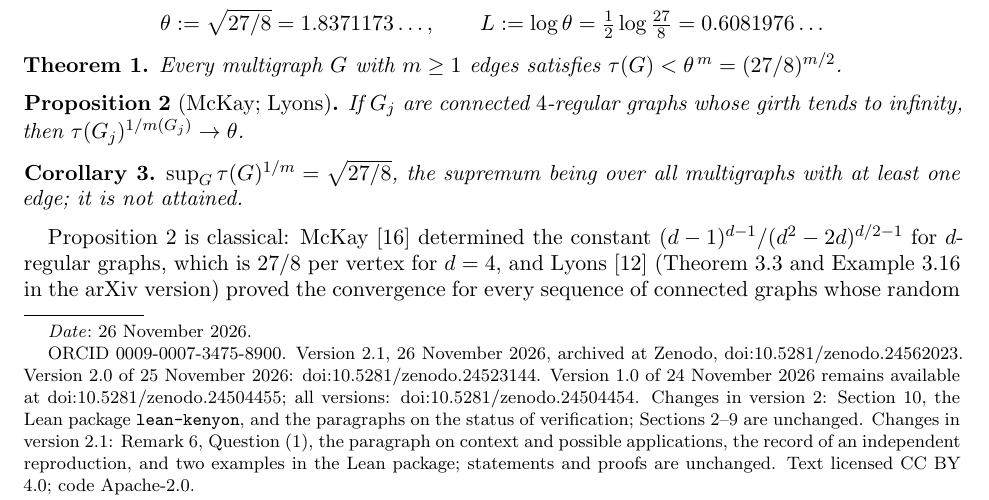
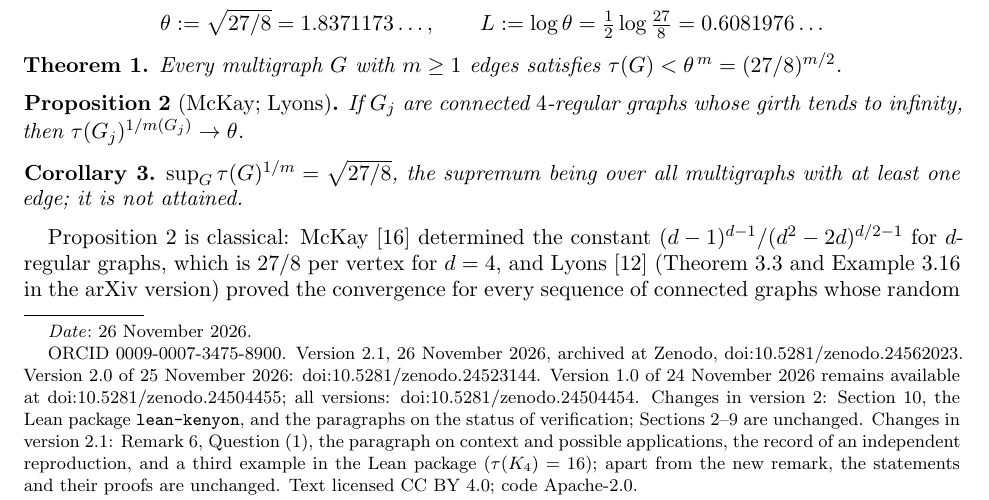
Before and after one commit to kosza123/flow-certificate-thresholds, a LaTeX paper (spanning-trees-per-edge/paper/spanning_trees_per_edge.tex): part of page 1 of 14, cut so that both start at the same text. Compiled offline with pdfLaTeX.

Commit message:
Spanning trees per edge 2.1.0: correct the version note in the paper
The title footnote said "two examples in the Lean package"; version 2.1.0 adds one, a third
example (tau(K4) = 16). It now also says that, apart from the new remark, the statements and
their proofs are unchanged. PDF rebuilt.

Co-Authored-By: Claude Opus 5.5 <noreply@anthropic.com>
Claude-Session: https://claude.ai/code/session_0144bPPJ2WnHPmbzHaLsk2ow

```diff
--- a/spanning-trees-per-edge/paper/spanning_trees_per_edge.tex
+++ b/spanning-trees-per-edge/paper/spanning_trees_per_edge.tex
@@ -26,7 +26,7 @@
 \title[Spanning trees per edge]{Spanning Trees per Edge:\\ A Sharp Bound and a Question of Kenyon\\[4pt] {\normalfont\large with a Lean~4 formalisation of the bound and of its sharpness}}
 \author{Filip Majchrzak}
 \address{Independent researcher, Poland (SAPIO MORPHEUS project)}
-\thanks{ORCID 0009-0007-3475-8900. Version 2.1, 26 November 2026, archived at Zenodo, \href{https://doi.org/10.5281/zenodo.24562023}{doi:10.5281/zenodo.24562023}. Version 2.0 of 25 November 2026: \href{https://doi.org/10.5281/zenodo.24523144}{doi:10.5281/zenodo.24523144}. Version 1.0 of 24 November 2026 remains available at \href{https://doi.org/10.5281/zenodo.24504455}{doi:10.5281/zenodo.24504455}; all versions: \href{https://doi.org/10.5281/zenodo.24504454}{doi:10.5281/zenodo.24504454}. Changes in version 2: Section~\ref{sec:second}, the Lean package \code{lean-kenyon}, and the paragraphs on the status of verification; Sections 2--9 are unchanged. Changes in version 2.1: Remark~\ref{rem:bits}, Question~(1), the paragraph on context and possible applications, the record of an independent reproduction, and two examples in the Lean package; statements and proofs are unchanged. Text licensed CC BY 4.0; code Apache-2.0.}
+\thanks{ORCID 0009-0007-3475-8900. Version 2.1, 26 November 2026, archived at Zenodo, \href{https://doi.org/10.5281/zenodo.24562023}{doi:10.5281/zenodo.24562023}. Version 2.0 of 25 November 2026: \href{https://doi.org/10.5281/zenodo.24523144}{doi:10.5281/zenodo.24523144}. Version 1.0 of 24 November 2026 remains available at \href{https://doi.org/10.5281/zenodo.24504455}{doi:10.5281/zenodo.24504455}; all versions: \href{https://doi.org/10.5281/zenodo.24504454}{doi:10.5281/zenodo.24504454}. Changes in version 2: Section~\ref{sec:second}, the Lean package \code{lean-kenyon}, and the paragraphs on the status of verification; Sections 2--9 are unchanged. Changes in version 2.1: Remark~\ref{rem:bits}, Question~(1), the paragraph on context and possible applications, the record of an independent reproduction, and a third example in the Lean package ($\tau(K_4)=16$); apart from the new remark, the statements and their proofs are unchanged. Text licensed CC BY 4.0; code Apache-2.0.}
 \date{26 November 2026}
 
 \begin{document}
```
Also changed, not shown: spanning-trees-per-edge/paper/spanning_trees_per_edge.pdf.
